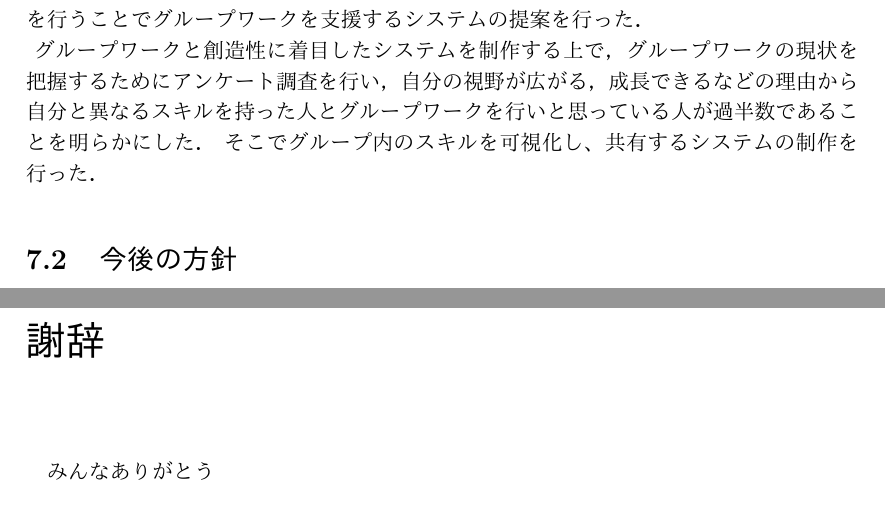
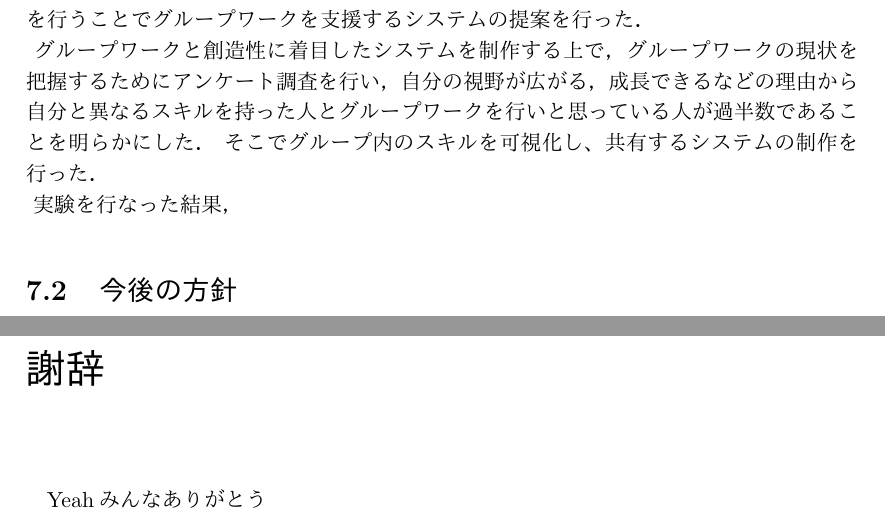
Before and after one commit to Kousuke0320/Graduation-Documents, a LaTeX thesis (卒論/main.tex): two parts of pages 29 and 30 of 36, joined at a grey line, cut so that both start at the same text. The pictures show the PDF file 卒論/main.pdf that the author committed with the source.

```diff
--- a/卒論/main.tex
+++ b/卒論/main.tex
@@ -585,7 +585,7 @@
 %--------------------------------------------------------------------
 \chapter*{謝辞}
 
-みんなありがとう
+Yeahみんなありがとう
 
 %--------------------------------------------------------------------
 % 参考文献
```
Also changed, not shown: 卒論/main.pdf, 卒論/main.tex (2 more changed lines), 7 other files.
